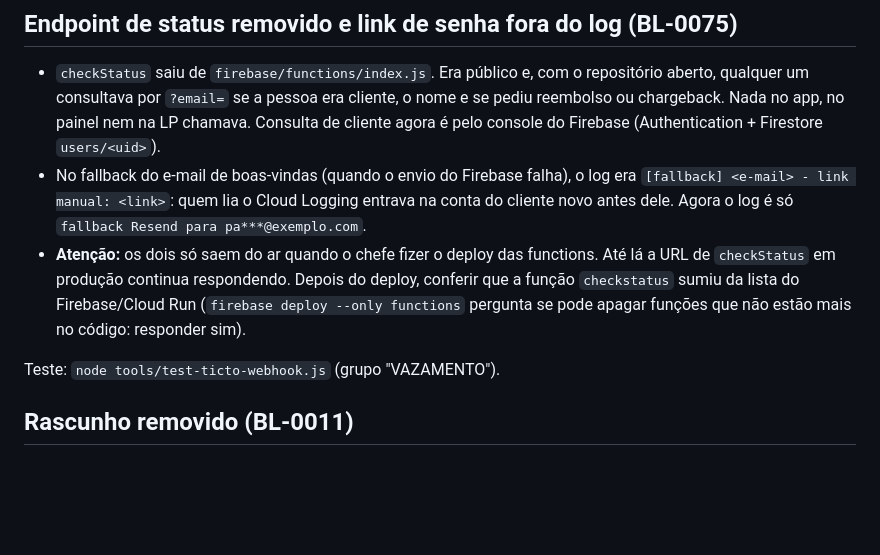
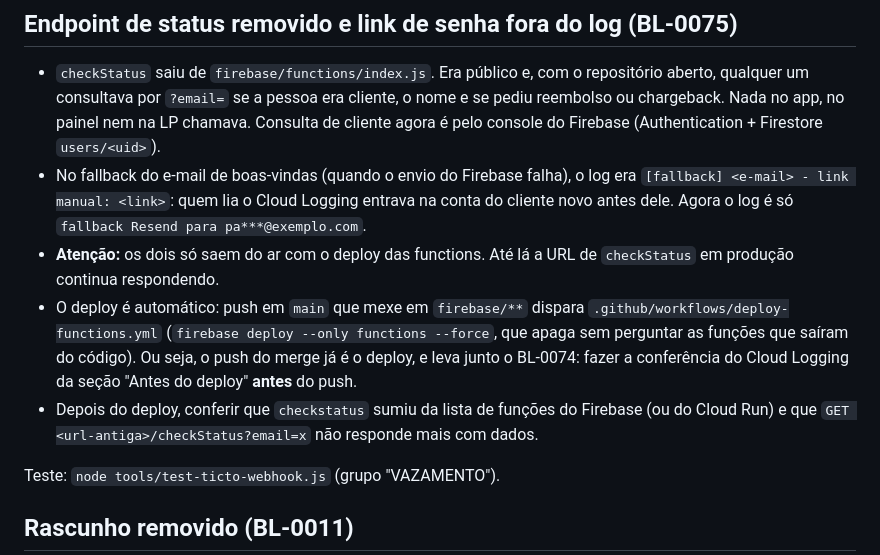
Before and after one commit to thalesrioss/cinepro, a Markdown page: docs/WEBHOOK-TICTO.md, the part around the change. GitHub-like rendering; blank space fills up the shorter version.

Commit message:
docs(functions): push em main já faz o deploy das functions com --force (BL-0075)

```diff
--- a/docs/WEBHOOK-TICTO.md
+++ b/docs/WEBHOOK-TICTO.md
@@ -53,11 +53,16 @@ deploy. Conferir primeiro:
   log era `[fallback] <e-mail> - link manual: <link>`: quem lia o Cloud
   Logging entrava na conta do cliente novo antes dele. Agora o log é só
   `fallback Resend para pa***@exemplo.com`.
-- **Atenção:** os dois só saem do ar quando o chefe fizer o deploy das
-  functions. Até lá a URL de `checkStatus` em produção continua respondendo.
-  Depois do deploy, conferir que a função `checkstatus` sumiu da lista do
-  Firebase/Cloud Run (`firebase deploy --only functions` pergunta se pode
-  apagar funções que não estão mais no código: responder sim).
+- **Atenção:** os dois só saem do ar com o deploy das functions. Até lá a URL
+  de `checkStatus` em produção continua respondendo.
+- O deploy é automático: push em `main` que mexe em `firebase/**` dispara
+  `.github/workflows/deploy-functions.yml` (`firebase deploy --only functions
+  --force`, que apaga sem perguntar as funções que saíram do código). Ou seja,
+  o push do merge já é o deploy, e leva junto o BL-0074: fazer a conferência
+  do Cloud Logging da seção "Antes do deploy" **antes** do push.
+- Depois do deploy, conferir que `checkstatus` sumiu da lista de funções do
+  Firebase (ou do Cloud Run) e que `GET <url-antiga>/checkStatus?email=x`
+  não responde mais com dados.
 
 Teste: `node tools/test-ticto-webhook.js` (grupo "VAZAMENTO").
 
```
